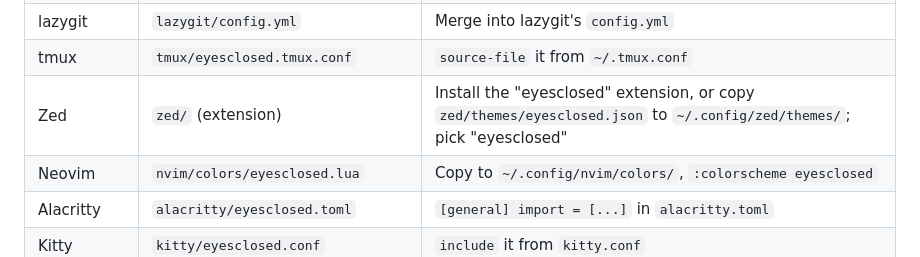
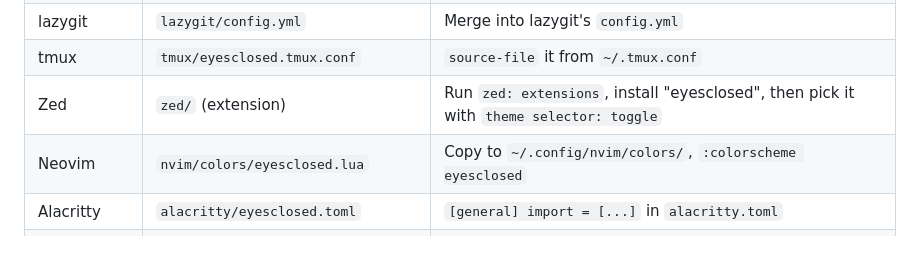
Before and after one commit to thdxg/eyesclosed, a Markdown page: themes/README.md, the part around the change. Rendered like a GitHub page.

Commit message:
zed theme is published: install it from the extensions page

```diff
--- a/themes/README.md
+++ b/themes/README.md
@@ -14,7 +14,7 @@ Every file here uses only the 15 colors in `../SPEC.md`. Paths below assume the
 | fzf            | `fzf/eyesclosed.sh`, `fzf/eyesclosed.nu` | Source the one for your shell                                                                                          |
 | lazygit        | `lazygit/config.yml`                     | Merge into lazygit's `config.yml`                                                                                      |
 | tmux           | `tmux/eyesclosed.tmux.conf`              | `source-file` it from `~/.tmux.conf`                                                                                   |
-| Zed            | `zed/` (extension)                       | Install the "eyesclosed" extension, or copy `zed/themes/eyesclosed.json` to `~/.config/zed/themes/`; pick "eyesclosed" |
+| Zed            | `zed/` (extension)                       | Run `zed: extensions`, install "eyesclosed", then pick it with `theme selector: toggle`                                |
 | Neovim         | `nvim/colors/eyesclosed.lua`             | Copy to `~/.config/nvim/colors/`, `:colorscheme eyesclosed`                                                            |
 | Alacritty      | `alacritty/eyesclosed.toml`              | `[general] import = [...]` in `alacritty.toml`                                                                         |
 | Kitty          | `kitty/eyesclosed.conf`                  | `include` it from `kitty.conf`                                                                                         |
```
